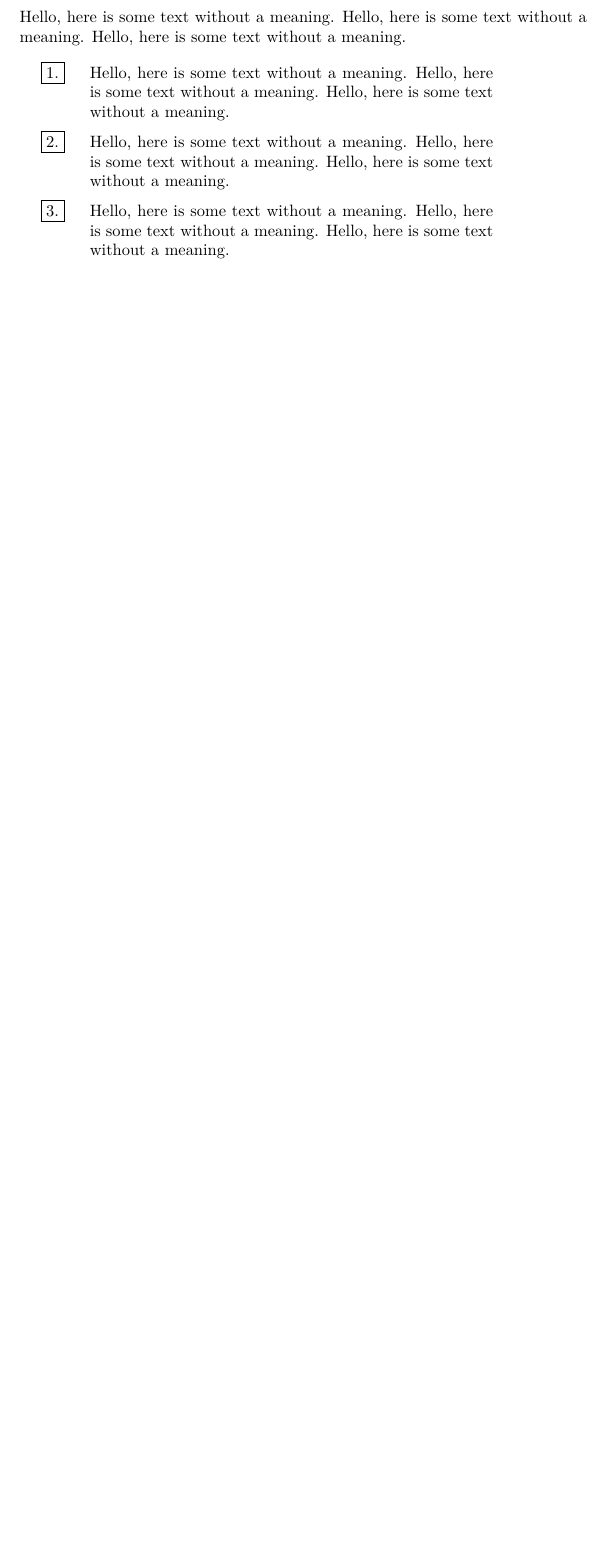
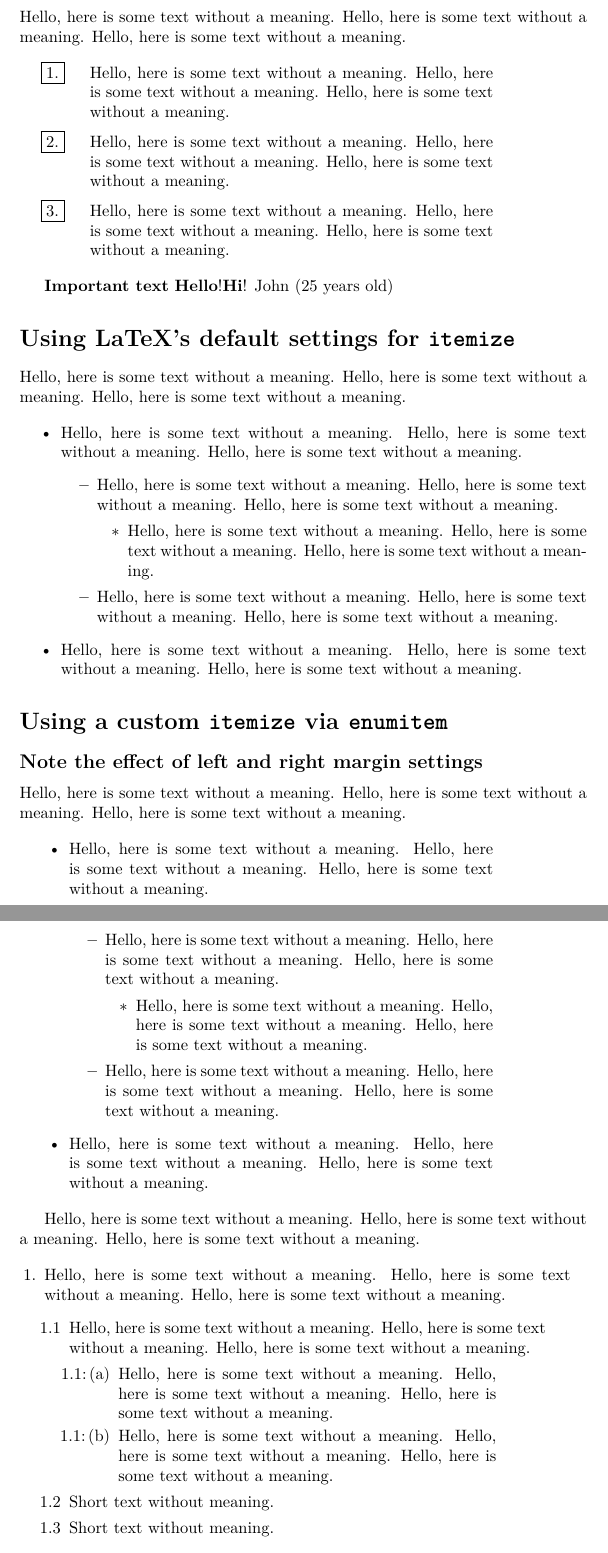
Before and after one commit to mngugi/LaTeX-in-aFew-Minutes, a LaTeX document (Part8/lists.tex): part of page 5 of 5 before the commit and two parts of pages 5 and 6 of 6 after it, the two joined at a grey line, cut so that both start at the same text, the shorter picture padded with empty space. Compiled offline with pdfLaTeX.

Commit message:
Part8/lists.tex

```diff
--- a/Part8/lists.tex
+++ b/Part8/lists.tex
@@ -6,6 +6,7 @@
 \usepackage{lmodern}
 \usepackage{blindtext}
 \usepackage{layouts}
+\usepackage{enumitem}
 
 \title{\Large Lists}
 \author{
@@ -214,4 +227,90 @@
 		\item \randomtext
 		\item \randomtext
 	\end{boxlabel}
+
+	% Usage of custom commands
+	\highlight{Important text}
+	\greeting           % Outputs: Hello!
+	\greeting[Hi]       % Outputs: Hi!
+	\person{John}{25}   % Outputs: John (25 years old)
+
+	\section*{Using LaTeX's default settings for \texttt{itemize}}
+
+	\randomtext
+
+	\begin{itemize}
+		\item \randomtext
+		\begin{itemize}
+			\item \randomtext
+			\begin{itemize}
+				\item \randomtext
+			\end{itemize}
+			\item \randomtext
+		\end{itemize}
+		\item \randomtext
+	\end{itemize}
+
+	\section*{Using a custom \texttt{itemize} via \texttt{enumitem}}
+
+	\subsection*{Note the effect of left and right margin settings}
+
+	\randomtext
+
+	\begin{itemize}[leftmargin=30pt, rightmargin=2cm]
+		\item \randomtext
+		\begin{itemize}
+			\item \randomtext
+			\begin{itemize}
+				\item \randomtext
+			\end{itemize}
+			\item \randomtext
+		\end{itemize}
+		\item \randomtext
+	\end{itemize}
+
+	% Create a custom list based on enumerate
+	% It is called "myitems"
+	% We'll create a list that is 3 levels deep
+	\newlist{myitems}{enumerate}{3}
+
+	% Configure the behaviour of level 1 entries
+	% NOTE: we use the list counter "myitemsi"
+	\setlist[myitems, 1]
+	{label=\arabic{myitemsi}., %1., 2., 3., ...
+		leftmargin=\parindent,
+		rightmargin=10pt
+	}
+
+	% Configure the behaviour of level 2 entries
+	% NOTE: we use the list counter "myitemsii"
+	\setlist[myitems, 2]
+	{label=\arabic{myitemsi}.\arabic{myitemsii}, %1.1, 1.2, 1.3...
+		leftmargin=15pt,
+		rightmargin=15pt}
+
+	% Configure the behaviour of level 3 entries
+	% NOTE: we use the list counter "myitemsiii"
+	\setlist[myitems, 3]
+	% Use a label of 1.1:<kern>(a), 1.1:<kern>(b) etc
+	{label=\arabic{myitemsi}.\arabic{myitemsii}:\kern1.5pt(\alph{myitemsiii}),
+		leftmargin=30pt,
+		rightmargin=30pt}
+
+	\randomtext
+
+	% Now use the custom myitems environment
+	\begin{myitems}
+		\item \randomtext
+		\begin{myitems}
+			\item \randomtext
+			\begin{myitems}
+				\item \randomtext
+				\item \randomtext
+			\end{myitems}
+			\item \shortrandomtext
+			\item \shortrandomtext
+		\end{myitems}
+		\item \randomtext
+	\end{myitems}
+
 \end{document}
```
Also changed, not shown: Part8/lists.pdf, Part8/lists.tex (18 more changed lines), 3 other files.
